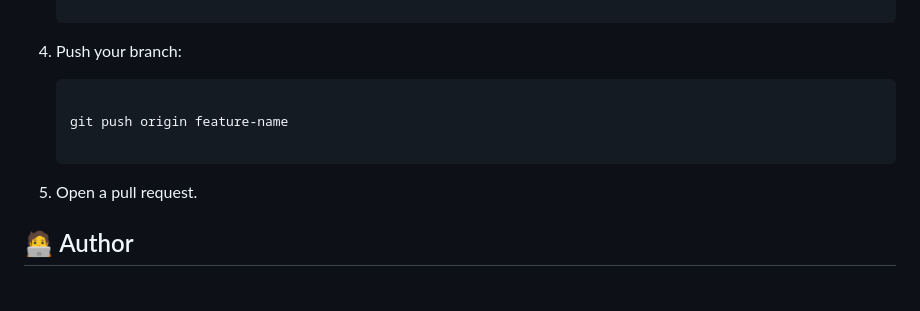
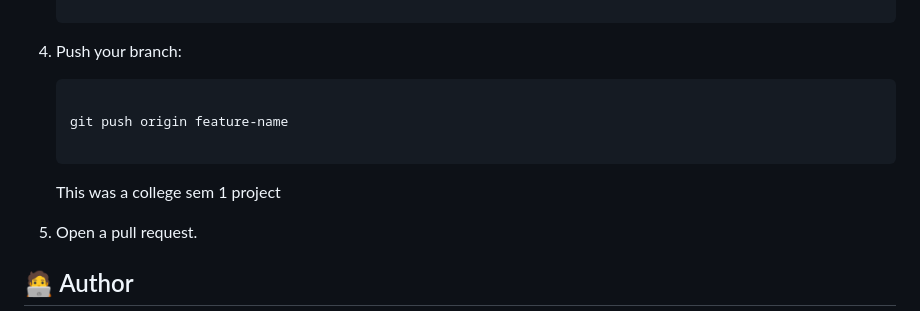
Before and after one commit to Ayush07571/periodic-table, a Markdown page: README.md, the part around the change. Rendered like a GitHub page; blank space fills up the shorter version.

````diff
--- a/README.md
+++ b/README.md
@@ -111,6 +111,8 @@ Contributions are welcome! If you'd like to improve this project:
 
    ```
 
+   This was a college sem 1 project
+
 7. Open a pull request.
 ## 🧑‍💻 Author
 **Ayush Karan**
````
